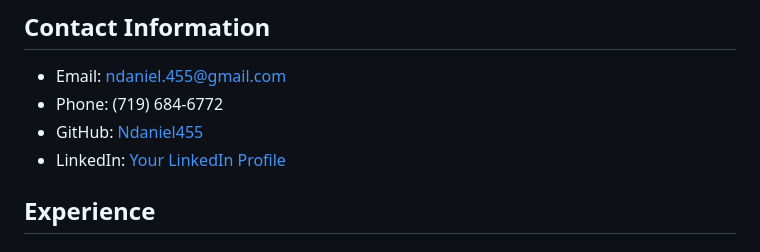
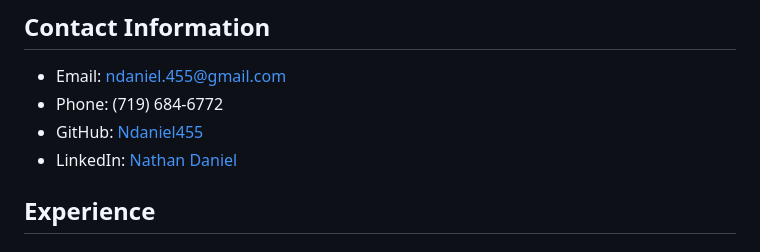
Before and after one commit to Ndaniel455/DataSciencePortfolios, a Markdown page: README.md, the part around the change. Drawn GitHub-style.

```diff
--- a/README.md
+++ b/README.md
@@ -9,7 +9,7 @@ Hello! I'm Nathan Daniel, a recent Data Science Master's graduate with a passion
 - Email: ndaniel.455@gmail.com
 - Phone: (719) 684-6772
 - GitHub: [Ndaniel455](https://github.com/Ndaniel455)
-- LinkedIn: [Your LinkedIn Profile](https://www.linkedin.com/in/your-profile/)
+- LinkedIn: [Nathan Daniel](https://www.linkedin.com/in/nathan-daniel-b96363105/)
 
 ## Experience
 
```
